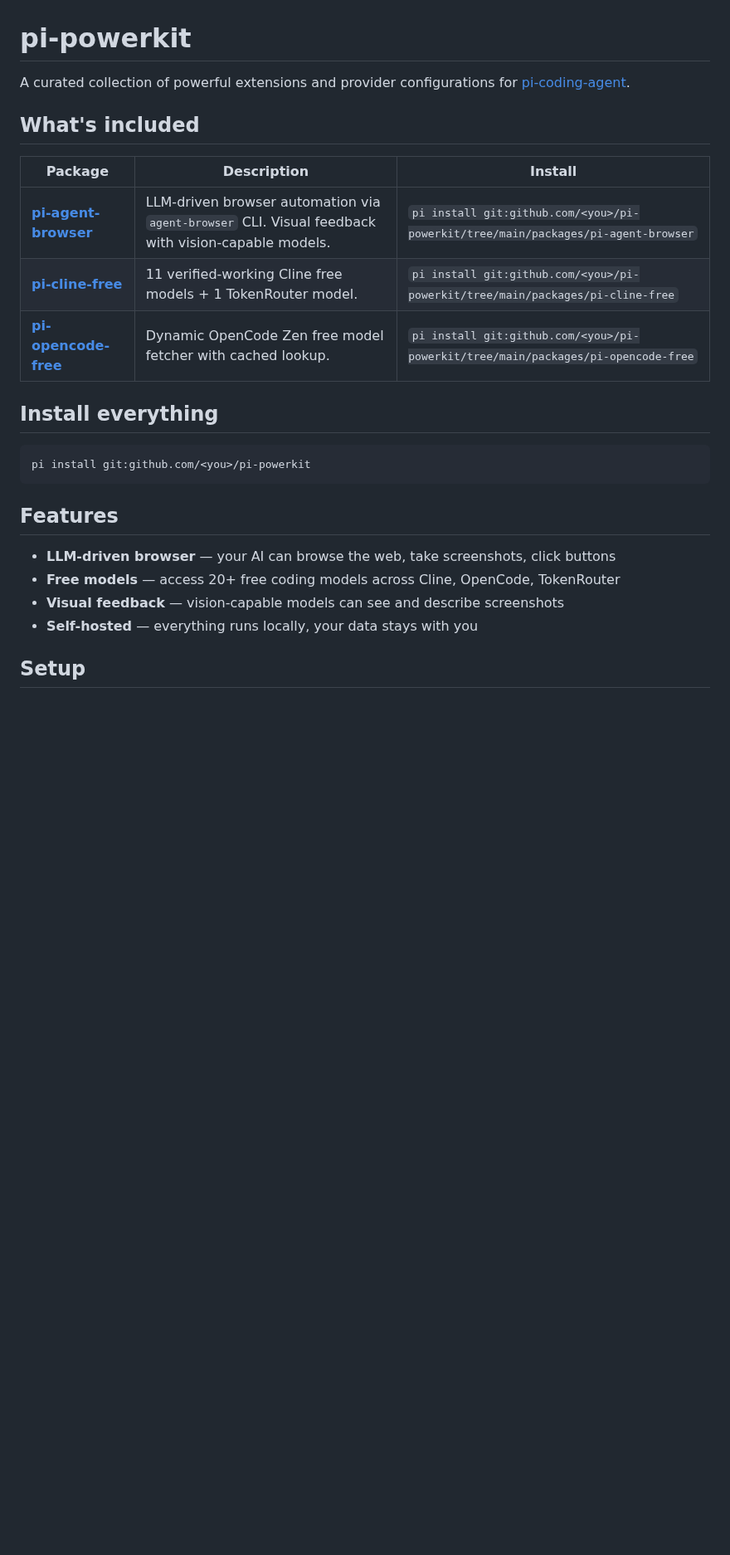
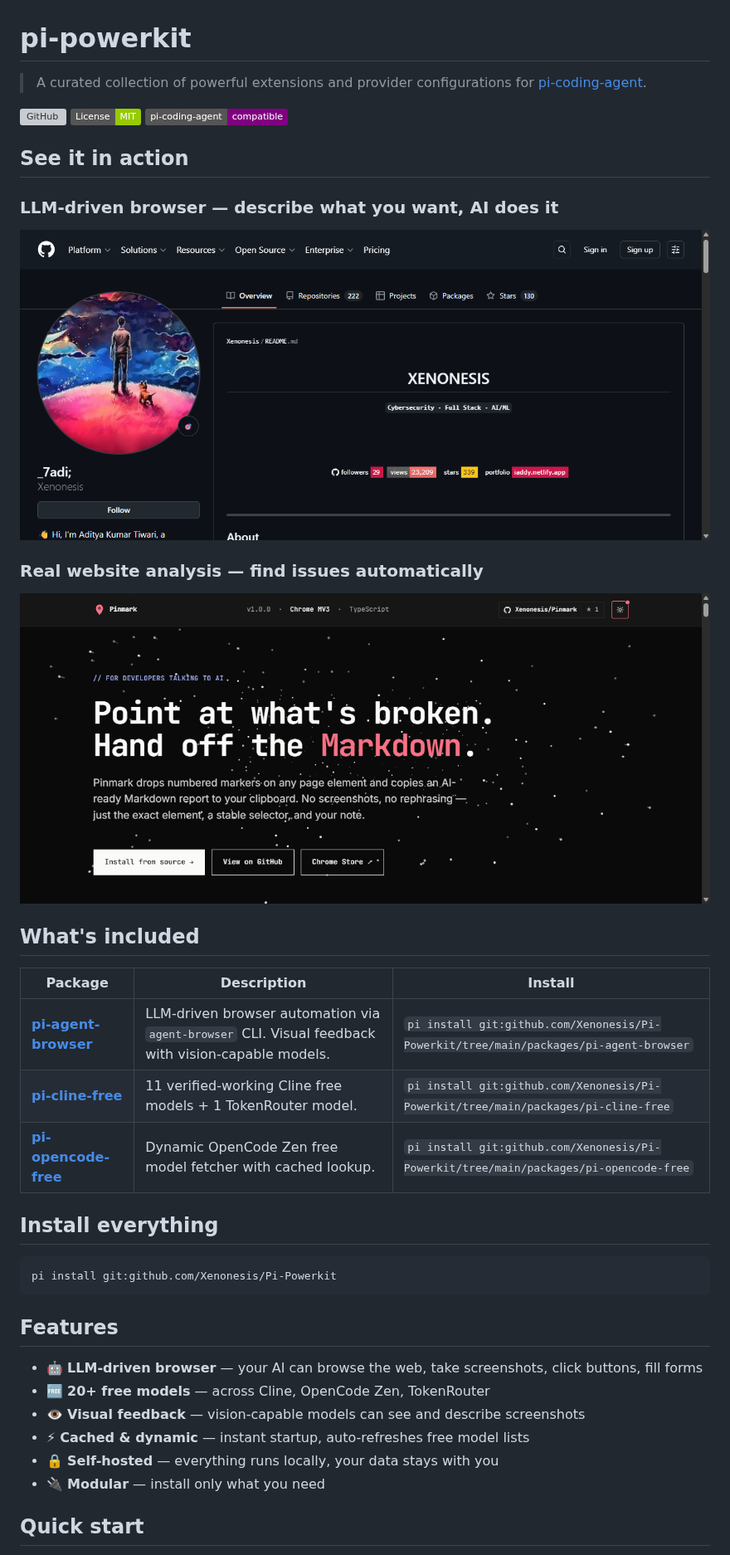
Before and after one commit to Xenonesis/Pi-Powerkit, a Markdown page: README.md, the part around one of its changes. Shown at 83% size. Drawn GitHub-style; pictures changed too: assets/demo-github.png (added), assets/demo-pinmark.png (added); badges without logos; blank space fills up the shorter version; grey boxes are pictures that could not be loaded.

````diff
--- a/README.md
+++ b/README.md
@@ -1,27 +1,43 @@
 # pi-powerkit
 
-A curated collection of powerful extensions and provider configurations for [pi-coding-agent](https://pi.dev/).
+> A curated collection of powerful extensions and provider configurations for [pi-coding-agent](https://pi.dev/).
+
+[![GitHub](https://img.shields.io/badge/GitHub-Xenonesis%2FPi--Powerkit-blue?logo=github)](https://github.com/Xenonesis/Pi-Powerkit)
+[![License: MIT](https://img.shields.io/badge/License-MIT-green.svg)](./LICENSE)
+[![pi](https://img.shields.io/badge/pi--coding--agent-compatible-purple)](https://pi.dev/)
+
+## See it in action
+
+### LLM-driven browser — describe what you want, AI does it
+
+![Browser demo: GitHub profile](assets/demo-github.png)
+
+### Real website analysis — find issues automatically
+
+![Pinmark website analysis](assets/demo-pinmark.png)
 
 ## What's included
 
 | Package | Description | Install |
 |---------|-------------|---------|
-| **[pi-agent-browser](./packages/pi-agent-browser)** | LLM-driven browser automation via `agent-browser` CLI. Visual feedback with vision-capable models. | `pi install git:github.com/<you>/pi-powerkit/tree/main/packages/pi-agent-browser` |
-| **[pi-cline-free](./packages/pi-cline-free)** | 11 verified-working Cline free models + 1 TokenRouter model. | `pi install git:github.com/<you>/pi-powerkit/tree/main/packages/pi-cline-free` |
-| **[pi-opencode-free](./packages/pi-opencode-free)** | Dynamic OpenCode Zen free model fetcher with cached lookup. | `pi install git:github.com/<you>/pi-powerkit/tree/main/packages/pi-opencode-free` |
+| **[pi-agent-browser](./packages/pi-agent-browser)** | LLM-driven browser automation via `agent-browser` CLI. Visual feedback with vision-capable models. | `pi install git:github.com/Xenonesis/Pi-Powerkit/tree/main/packages/pi-agent-browser` |
+| **[pi-cline-free](./packages/pi-cline-free)** | 11 verified-working Cline free models + 1 TokenRouter model. | `pi install git:github.com/Xenonesis/Pi-Powerkit/tree/main/packages/pi-cline-free` |
+| **[pi-opencode-free](./packages/pi-opencode-free)** | Dynamic OpenCode Zen free model fetcher with cached lookup. | `pi install git:github.com/Xenonesis/Pi-Powerkit/tree/main/packages/pi-opencode-free` |
 
 ## Install everything
 
 ```bash
-pi install git:github.com/<you>/pi-powerkit
+pi install git:github.com/Xenonesis/Pi-Powerkit
 ```
 
 ## Features
 
-- **LLM-driven browser** — your AI can browse the web, take screenshots, click buttons
-- **Free models** — access 20+ free coding models across Cline, OpenCode, TokenRouter
-- **Visual feedback** — vision-capable models can see and describe screenshots
-- **Self-hosted** — everything runs locally, your data stays with you
+- 🤖 **LLM-driven browser** — your AI can browse the web, take screenshots, click buttons, fill forms
+- 🆓 **20+ free models** — across Cline, OpenCode Zen, TokenRouter
+- 👁️ **Visual feedback** — vision-capable models can see and describe screenshots
+- ⚡ **Cached & dynamic** — instant startup, auto-refreshes free model lists
+- 🔒 **Self-hosted** — everything runs locally, your data stays with you
+- 🔌 **Modular** — install only what you need
 
-## Setup
+## Quick start
 
````
Also changed, not shown: other parts of README.md (+62 -4 lines), assets/demo-example.png (added).
